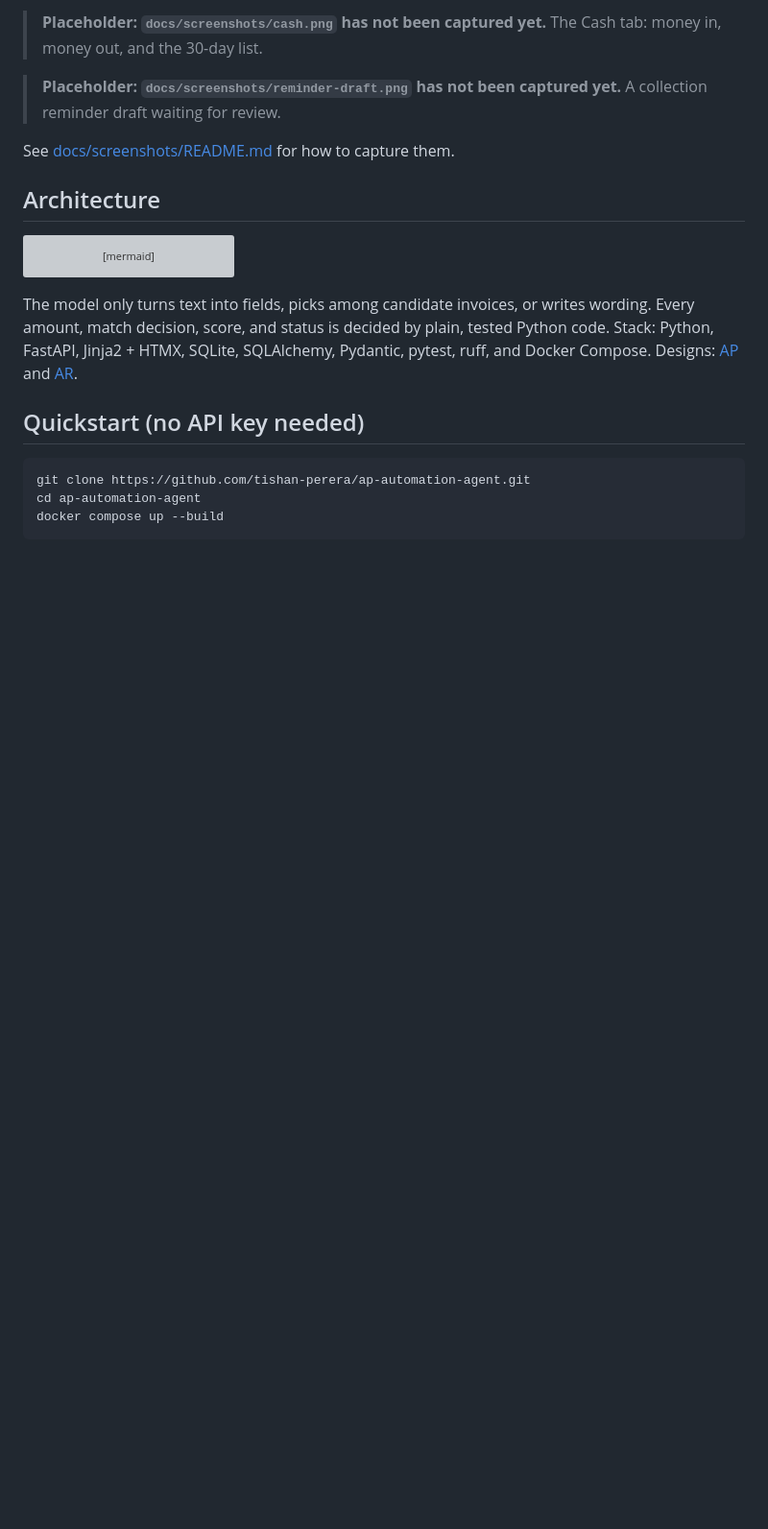
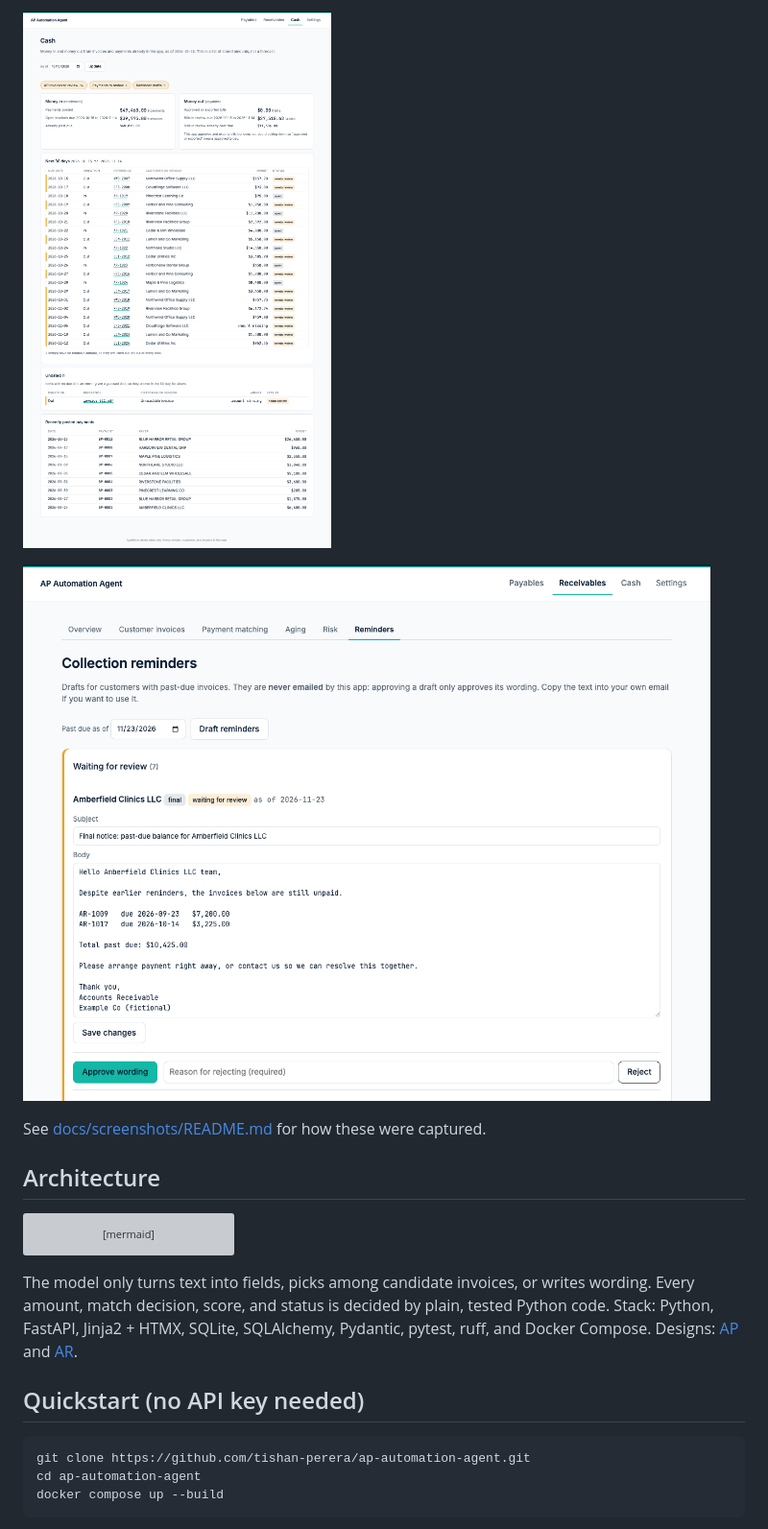
Before and after one commit to tishan-perera/ap-automation-agent, a Markdown page: README.md, the part around one of its changes. Shown at 96% size. GitHub-like rendering; pictures changed too: docs/screenshots/cash.png (added), docs/screenshots/reminder-draft.png (added); blank space fills up the shorter version; grey boxes are pictures that could not be loaded.

```diff
--- a/README.md
+++ b/README.md
@@ -57,9 +57,9 @@ The app handles the repetitive ~80% and leaves the judgement calls to a person:
 
-> **Placeholder: `docs/screenshots/cash.png` has not been captured yet.** The Cash tab: money in, money out, and the 30-day list.
+![Cash tab](docs/screenshots/cash.png)
 
-> **Placeholder: `docs/screenshots/reminder-draft.png` has not been captured yet.** A collection reminder draft waiting for review.
+![Collection reminder draft](docs/screenshots/reminder-draft.png)
 
-See [docs/screenshots/README.md](docs/screenshots/README.md) for how to capture them.
+See [docs/screenshots/README.md](docs/screenshots/README.md) for how these were captured.
 
 ## Architecture
 
```
Also changed, not shown: other parts of README.md (+3 -3 lines), docs/screenshots/README.md (+7 -3 lines), docs/screenshots/ap-exception.png (added), docs/screenshots/ar-payment-review.png (added), docs/screenshots/queue.png (added).
